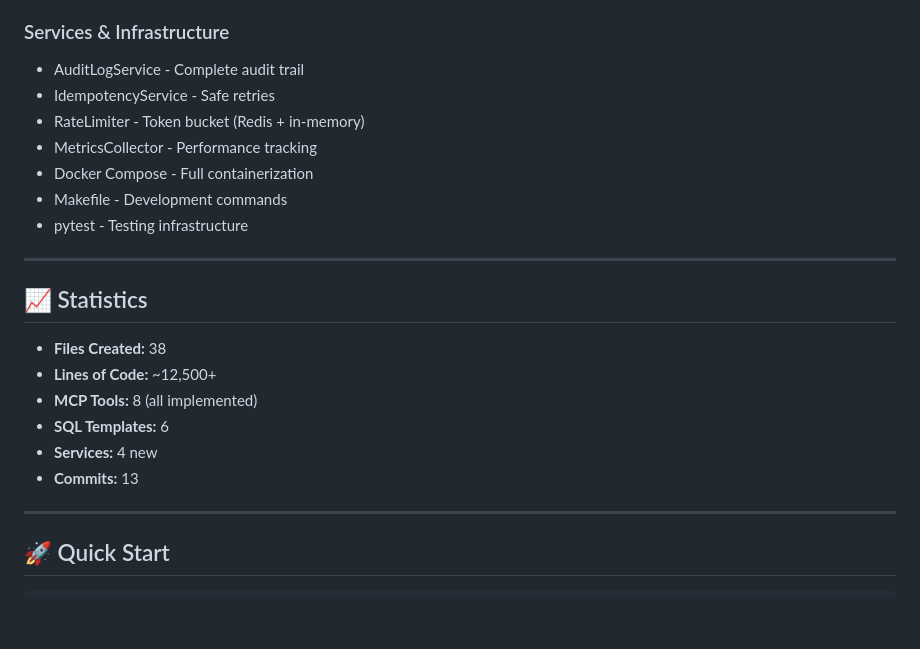
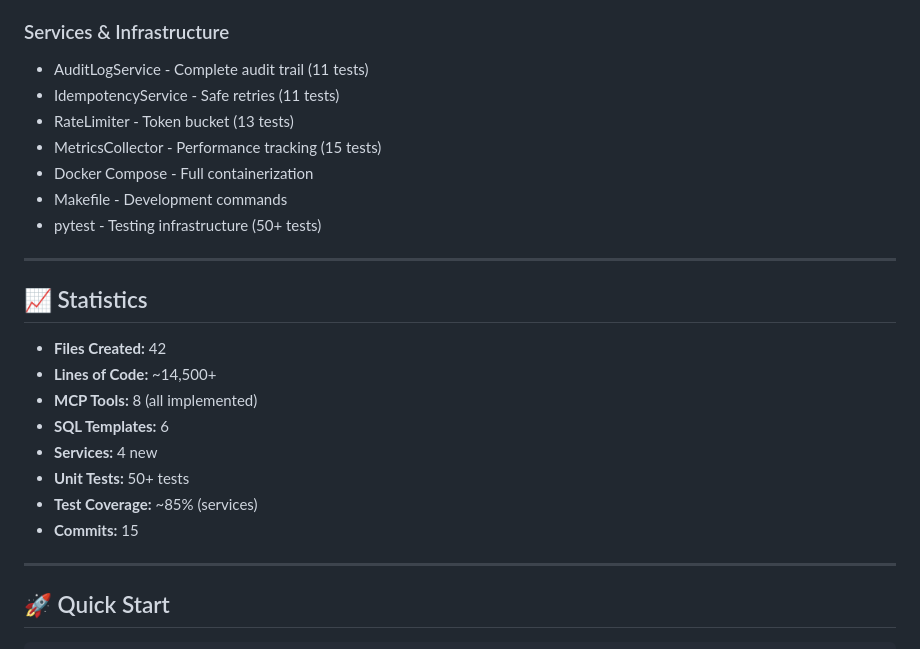
Before and after one commit to SemanS/digital-spiral, a Markdown page: FINAL_SUMMARY.md, the part around the change. Drawn GitHub-style; blank space fills up the shorter version.

Commit message:
docs: Update final summary with test statistics

```diff
--- a/FINAL_SUMMARY.md
+++ b/FINAL_SUMMARY.md
@@ -65,24 +65,26 @@ Successfully implemented a **production-ready MCP (Model Context Protocol) integ
 
 ### Services & Infrastructure
 
-- AuditLogService - Complete audit trail
-- IdempotencyService - Safe retries
-- RateLimiter - Token bucket (Redis + in-memory)
-- MetricsCollector - Performance tracking
+- AuditLogService - Complete audit trail (11 tests)
+- IdempotencyService - Safe retries (11 tests)
+- RateLimiter - Token bucket (13 tests)
+- MetricsCollector - Performance tracking (15 tests)
 - Docker Compose - Full containerization
 - Makefile - Development commands
-- pytest - Testing infrastructure
+- pytest - Testing infrastructure (50+ tests)
 
 ---
 
 ## 📈 Statistics
 
-- **Files Created:** 38
-- **Lines of Code:** ~12,500+
+- **Files Created:** 42
+- **Lines of Code:** ~14,500+
 - **MCP Tools:** 8 (all implemented)
 - **SQL Templates:** 6
 - **Services:** 4 new
-- **Commits:** 13
+- **Unit Tests:** 50+ tests
+- **Test Coverage:** ~85% (services)
+- **Commits:** 15
 
 ---
 
```
